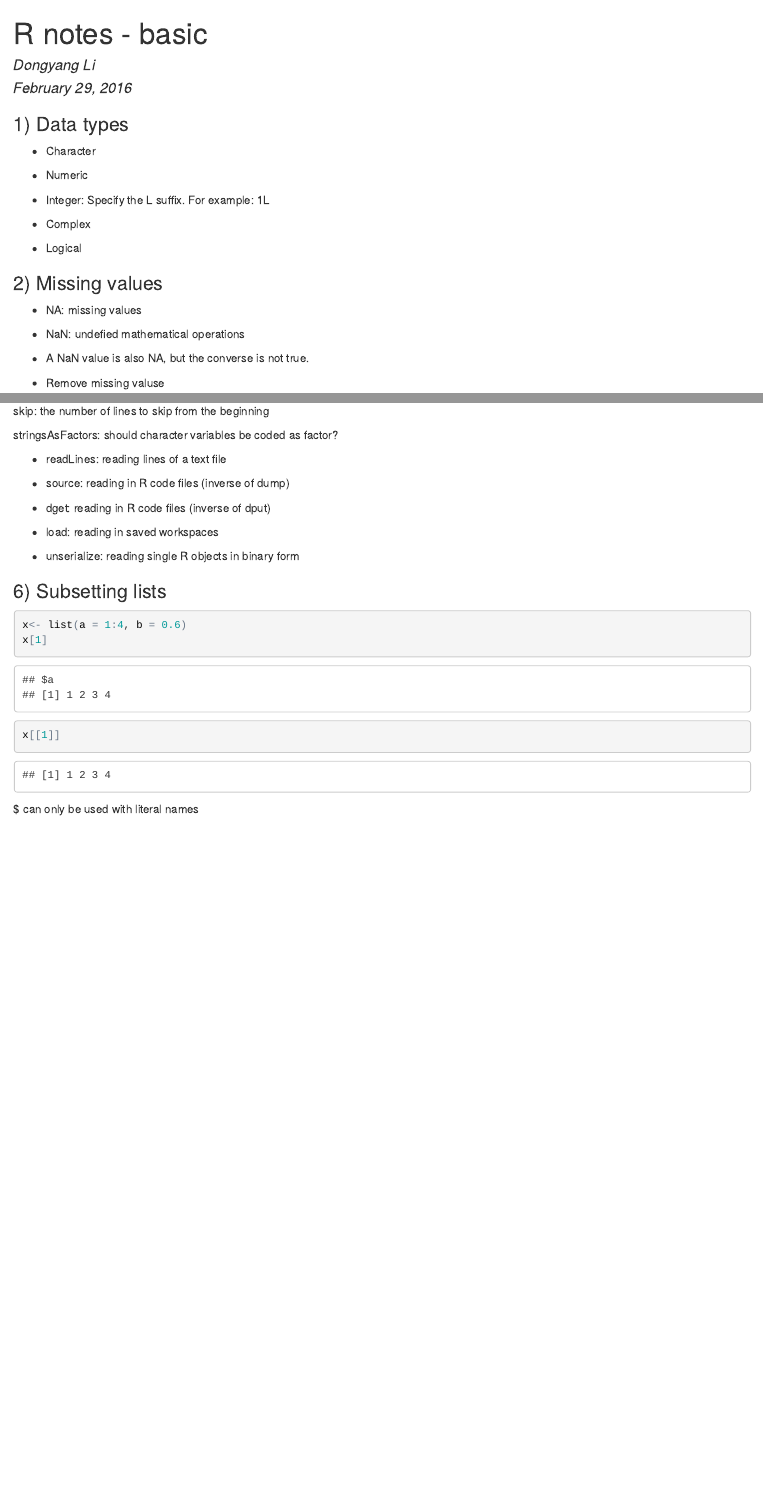
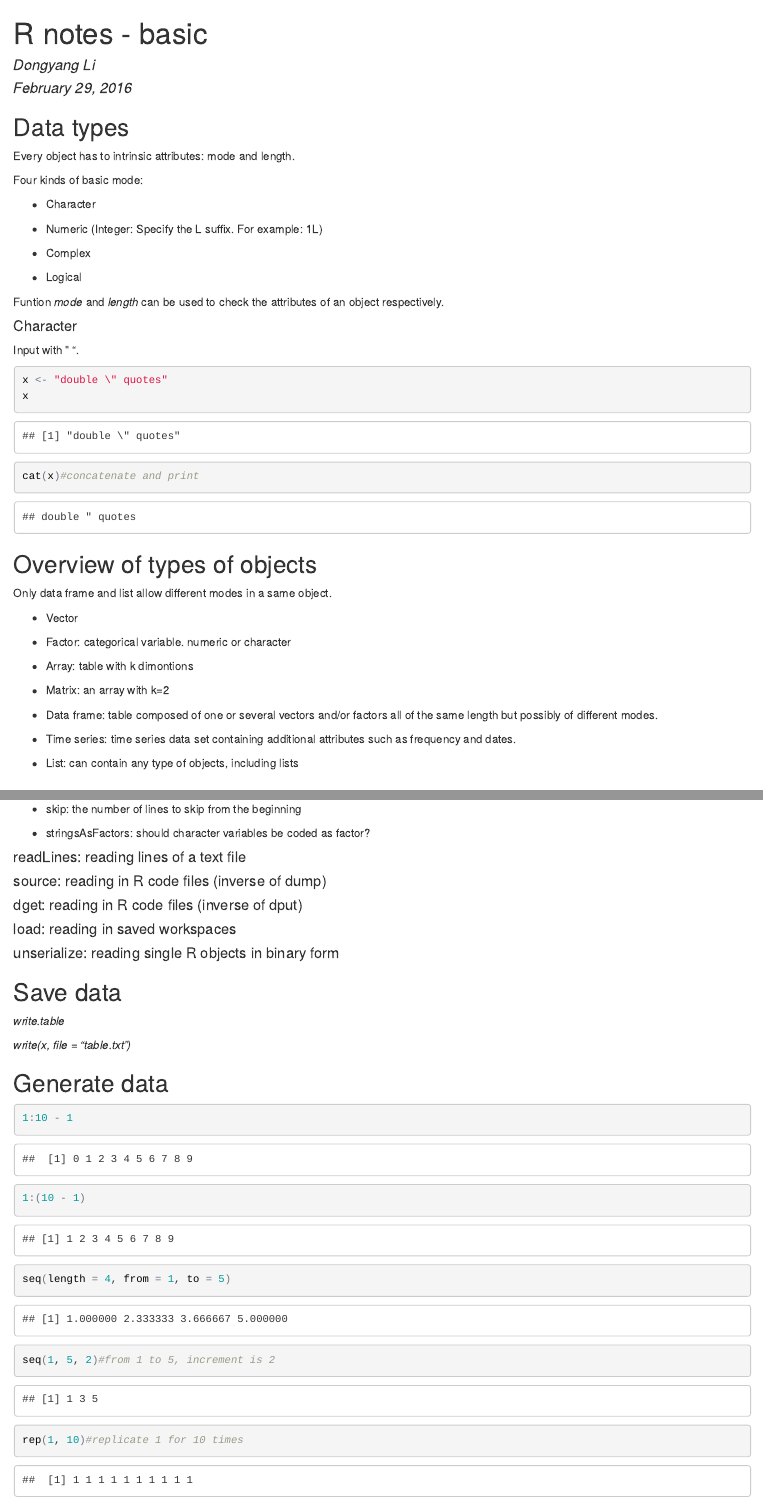
Before and after one commit to dawnyoung/R-notes, an R Markdown document (R-basic.Rmd): the page in a window 1100 px wide, from its top, and a second part further down, joined at a grey line. The pictures show the output file R-basic.html that the author committed with the source, opened offline.

Commit message:
no message

````diff
--- a/R-basic.Rmd
+++ b/R-basic.Rmd
@@ -5,20 +5,46 @@ date: "February 29, 2016"
 output: html_document
 ---
 
-###1) Data types
+##Data types
+
+Every object has to intrinsic attributes: mode and length.
+
+Four kinds of basic mode:
 
 - Character
 
-- Numeric
-
-- Integer: Specify the L suffix. For example: 1L
+- Numeric (Integer: Specify the L suffix. For example: 1L)
 
 - Complex
 
 - Logical
 
-###2) Missing values
+Funtion *mode* and *length* can be used to check the attributes of an object respectively.
 
-- NA: missing values
+####Character
 
-- NaN: undefied mathematical operations
+Input with " ".
+
+```{r, cache=TRUE}
+x <- "double \" quotes"
+x
+cat(x)#concatenate and print
+```
+
+##Overview of types of objects
+
+Only data frame and list allow different modes in a same object.
+
+- Vector
+
+- Factor: categorical variable. numeric or character
+
+- Array: table with k dimontions
+
+- Matrix: an array with k=2
+
+- Data frame: table composed of one or several vectors and/or factors all of the same length but possibly of different modes.
+
+- Time series: time series data set containing additional attributes such as frequency and dates.
+
+- List: can contain any type of objects, including lists
@@ -45 +81,27 @@ matices must have the every element be the same class
+- skip: the number of lines to skip from the beginning
+
+- stringsAsFactors: should character variables be coded as factor?
+
+####readLines: reading lines of a text file
+
+####source: reading in R code files (inverse of dump)
+
+####dget: reading in R code files (inverse of dput)
+
+####load: reading in saved workspaces
+
+####unserialize: reading single R objects in binary form
+
+##Save data
+
+*write.table*
+
+*write(x, file = "table.txt")*
+
+##Generate data
 ```{r, cache=TRUE}
+1:10 - 1
+1:(10 - 1)
+seq(length = 4, from = 1, to = 5)
+seq(1, 5, 2)#from 1 to 5, increment is 2
+rep(1, 10)#replicate 1 for 10 times
@@ -63,22 +117,0 @@ names(x)
-  skip: the number of lines to skip from the beginning
-
-  stringsAsFactors: should character variables be coded as factor?
-
-- readLines: reading lines of a text file
-
-- source: reading in R code files (inverse of dump)
-
-- dget: reading in R code files (inverse of dput)
-
-- load: reading in saved workspaces
-
-- unserialize: reading single R objects in binary form
-
-###6) Subsetting lists
-```{r, cache=TRUE}
-x<- list(a = 1:4, b = 0.6)
-x[1]
-x[[1]]
-```
-
-$ can only be used with literal names
````
Also changed, not shown: R-basic.html, R-basic.Rmd (47 more changed lines), 13 other files.
